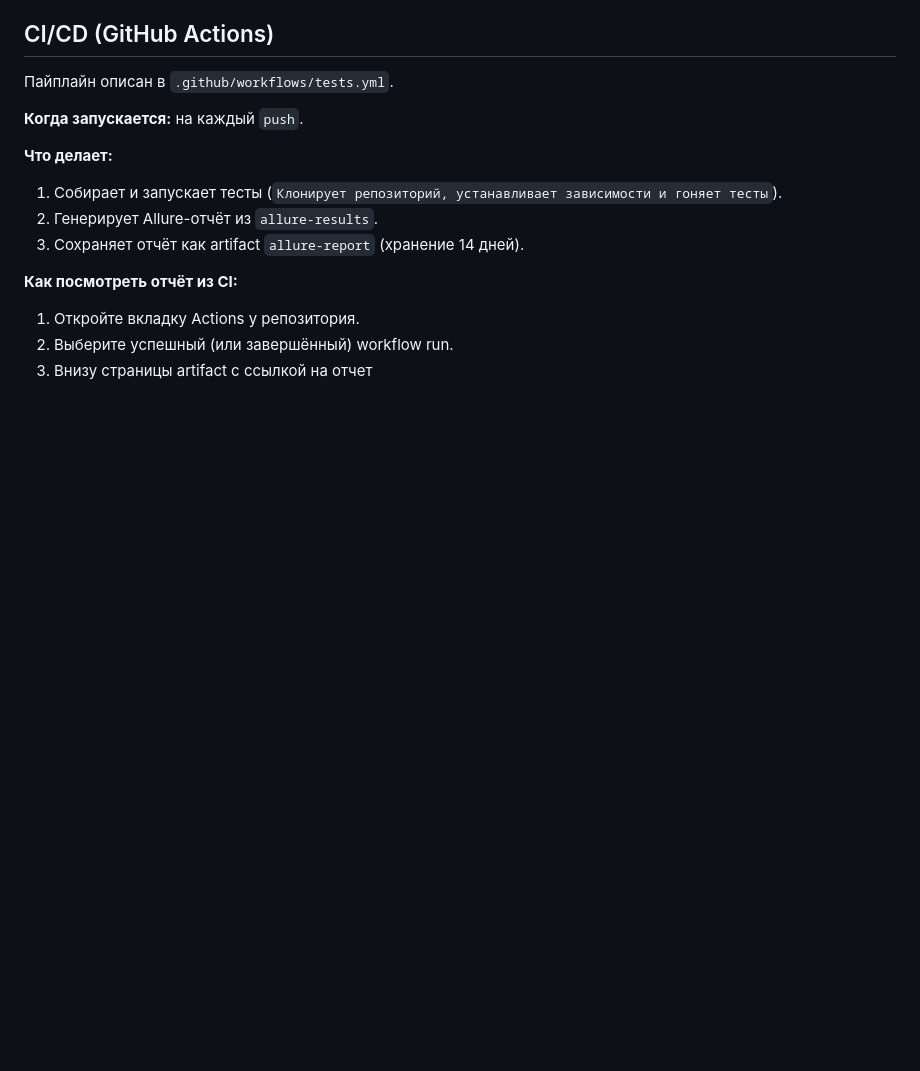
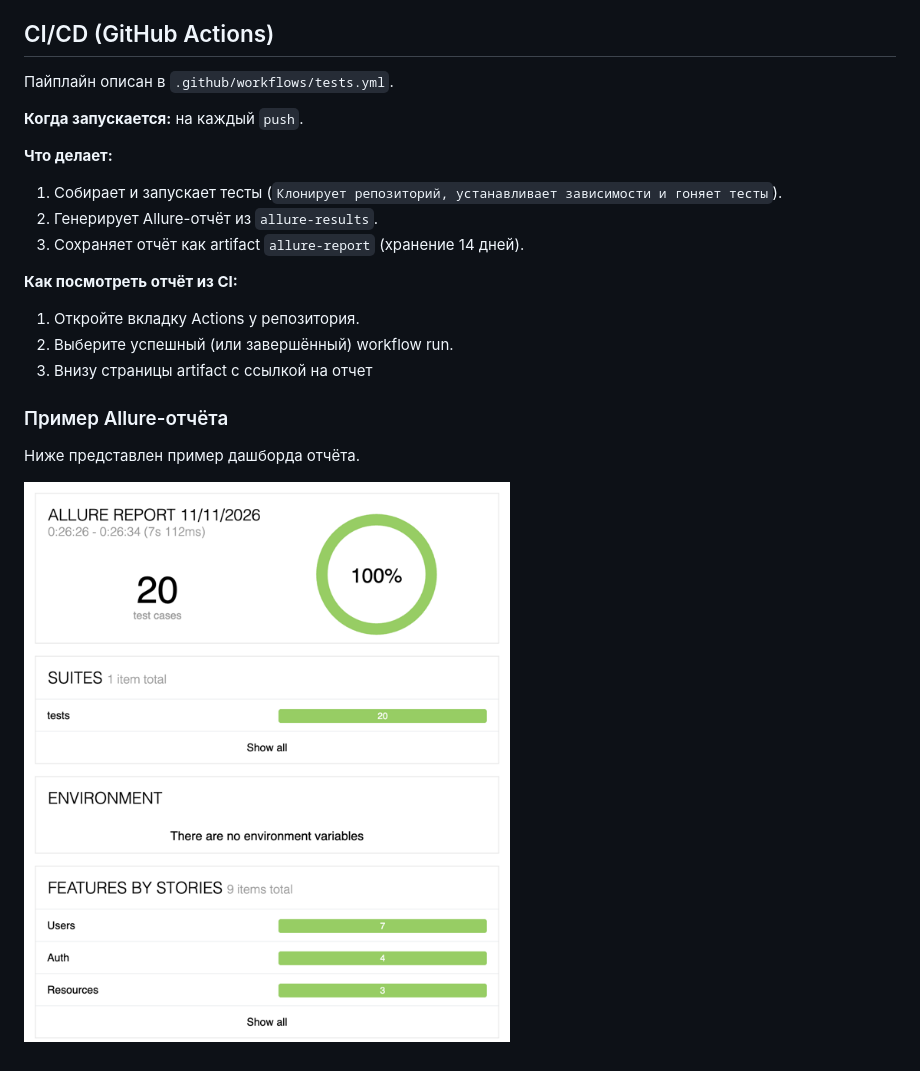
Before and after one commit to Avrelius71/api_Reqres, a Markdown page: README.md, the part around the change. Drawn GitHub-style; pictures changed too: images/allure-dashboard.png (added); blank space fills up the shorter version.

Commit message:
Добавил скрины алюр отчета в README

```diff
--- a/README.md
+++ b/README.md
@@ -123,3 +123,9 @@ allure open allure-report
 1. Откройте вкладку Actions у репозитория.
 2. Выберите успешный (или завершённый) workflow run.
 3. Внизу страницы artifact с ссылкой на отчет
+
+### Пример Allure-отчёта
+
+Ниже представлен пример дашборда отчёта.
+
+![Allure Report Dashboard](images/allure-dashboard.png)
```
